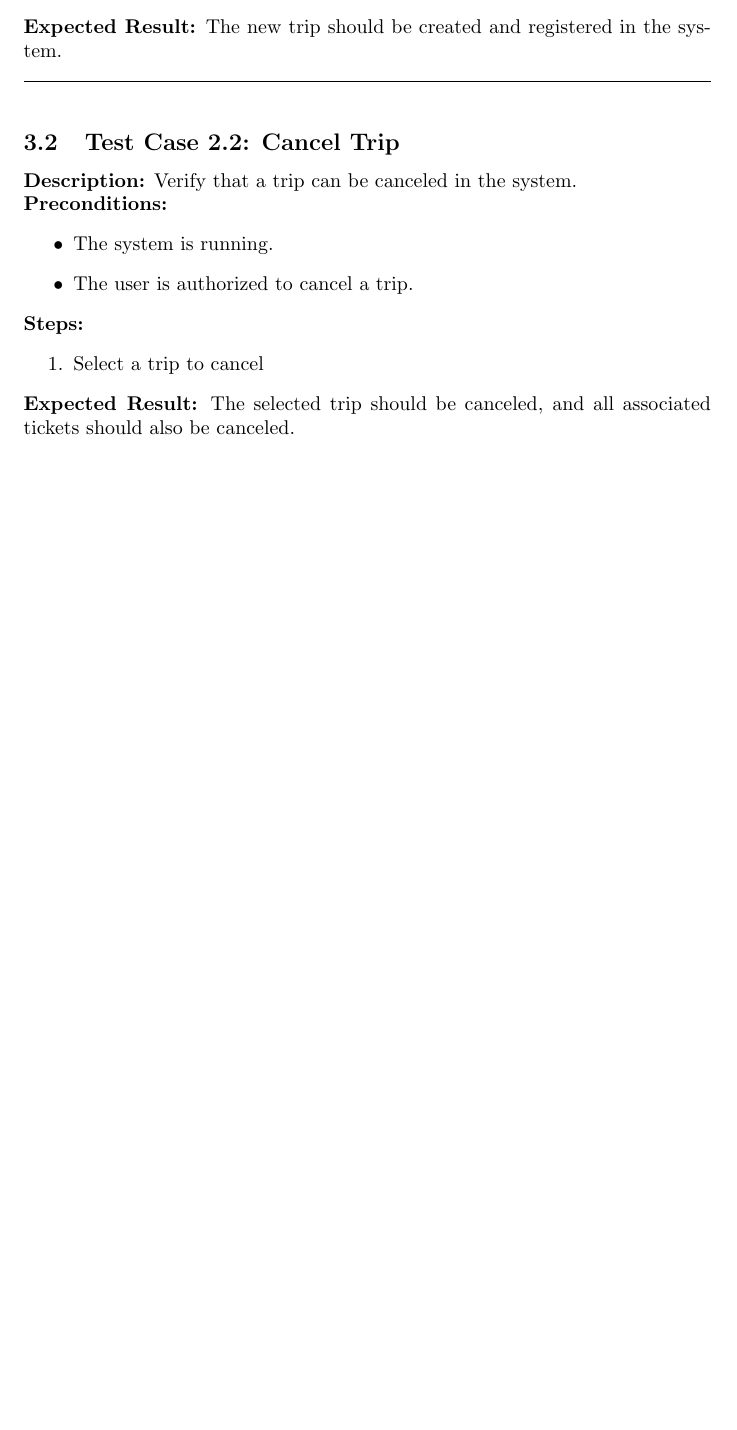
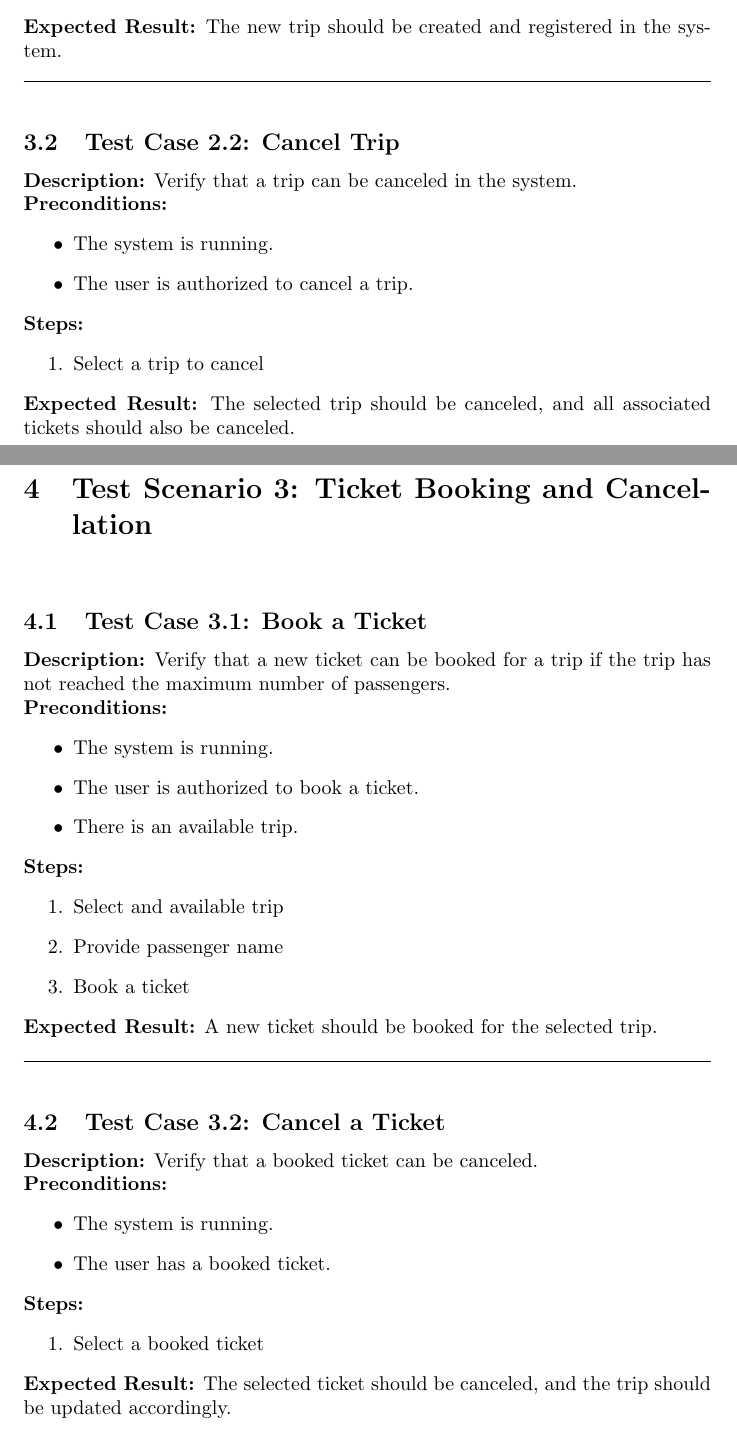
Before and after one commit to AlirezaSaei1/Software-Test-Projects, a LaTeX problem sheet (Assignment 1 & 2/Part 1/Test_Cases.tex): part of page 3 of 3 before the commit and two parts of pages 3 and 4 of 4 after it, the two joined at a grey line, cut so that both start at the same text, the shorter picture padded with empty space. Compiled offline with pdfLaTeX.

Commit message:
Added 1 test scenario: ticket booking and cancellation

```diff
--- a/Assignment 1 & 2/Part 1/Test_Cases.tex
+++ b/Assignment 1 & 2/Part 1/Test_Cases.tex
@@ -91,4 +91,47 @@ This is the introduction section of my document.
 \end{enumerate}
 \textbf{Expected Result:} The selected trip should be canceled, and all associated tickets should also be canceled.
 
+\pagebreak
+
+\section{Test Scenario 3: Ticket Booking and Cancellation}
+\bigskip
+\bigskip
+\subsection{Test Case 3.1: Book a Ticket}
+
+\textbf{Description:} Verify that a new ticket can be booked for a trip if the trip has not reached the maximum number of passengers.\\
+\textbf{Preconditions:}
+\begin{itemize}
+  \item The system is running.
+  \item The user is authorized to book a ticket.
+  \item There is an available trip.
+\end{itemize}
+\textbf{Steps:}
+\begin{enumerate}
+  \item Select and available trip
+  \item Provide passenger name
+  \item Book a ticket
+\end{enumerate}
+\textbf{Expected Result:}  A new ticket should be booked for the selected trip.
+
+\bigskip
+\hrule
+\bigskip
+
+\subsection{Test Case 3.2: Cancel a Ticket}
+
+\textbf{Description:} Verify that a booked ticket can be canceled.\\
+\textbf{Preconditions:}
+\begin{itemize}
+  \item The system is running.
+  \item The user has a booked ticket.
+\end{itemize}
+\textbf{Steps:}
+\begin{enumerate}
+  \item Select a booked ticket
+\end{enumerate}
+\textbf{Expected Result:} The selected ticket should be canceled, and the trip should be updated accordingly.
+
+\pagebreak
+
+
 \end{document}
```
Also changed, not shown: Assignment 1 & 2/Part 1/Test_Cases.pdf, 3 other files.
